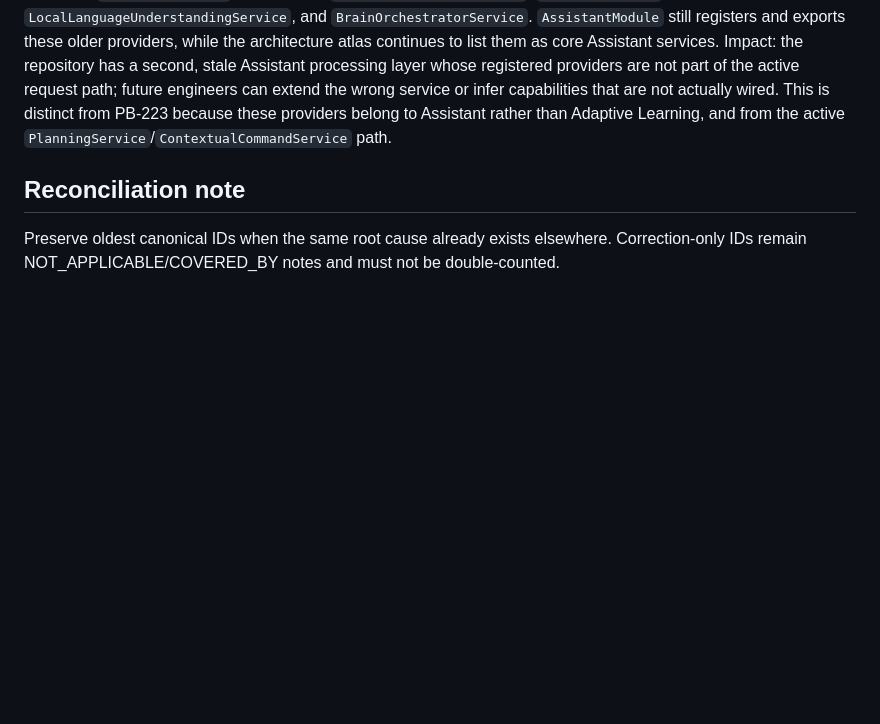
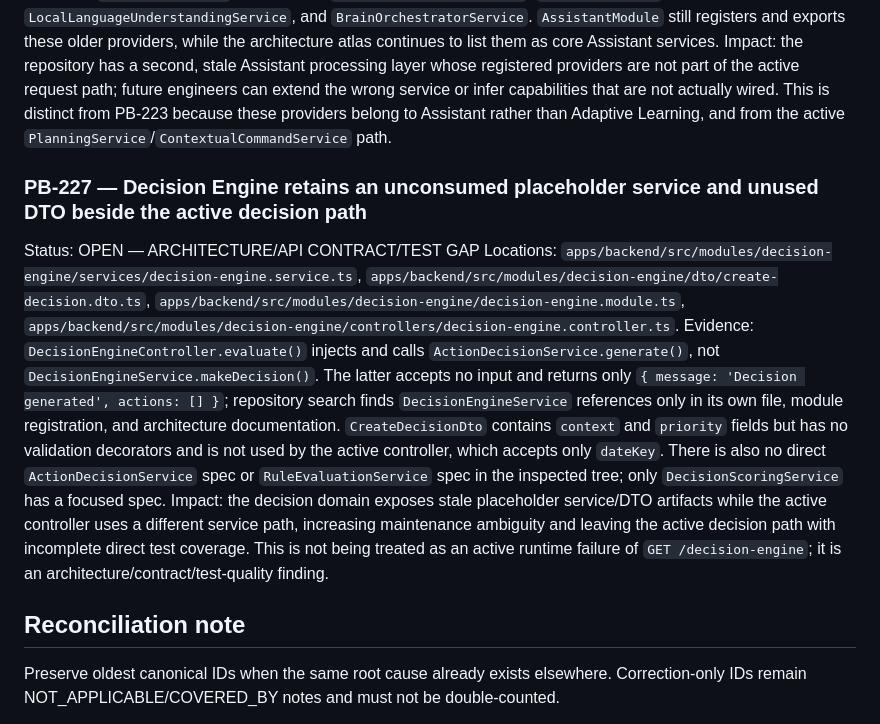
Before and after one commit to Ramin-rezaie-nazari/my-personal-assistant, a Markdown page: docs/project-brain/15_AUDIT_FINDINGS_APPENDIX.md, the part around the change. Rendered like a GitHub page; blank space fills up the shorter version.

Commit message:
docs(audit): record decision-engine stale service and dto finding

```diff
--- a/docs/project-brain/15_AUDIT_FINDINGS_APPENDIX.md
+++ b/docs/project-brain/15_AUDIT_FINDINGS_APPENDIX.md
@@ -343,5 +343,10 @@ Status: OPEN — ARCHITECTURE/FEATURE
 Locations: `apps/backend/src/modules/assistant/services/context.service.ts`, `reasoning.service.ts`, `recommendation.service.ts`, `apps/backend/src/modules/assistant/assistant.module.ts`, `apps/backend/src/modules/assistant/services/assistant.service.ts`, `apps/backend/docs/04_ARCHITECTURE_ATLAS.md`.
 Evidence: `ContextService.buildContext()` accepts no context input and returns only `{ message: 'Context engine ready' }`. `RecommendationService.generateRecommendations()` accepts no input and returns `{ message: 'Recommendation engine ready' }`. `ReasoningService.analyze()` does contain a small local-plan implementation, but repository search finds no production consumer of `ReasoningService`; the active `AssistantService` instead uses `ContextualCommandService`, `PlanningService`, `LocalLanguageUnderstandingService`, and `BrainOrchestratorService`. `AssistantModule` still registers and exports these older providers, while the architecture atlas continues to list them as core Assistant services. Impact: the repository has a second, stale Assistant processing layer whose registered providers are not part of the active request path; future engineers can extend the wrong service or infer capabilities that are not actually wired. This is distinct from PB-223 because these providers belong to Assistant rather than Adaptive Learning, and from the active `PlanningService`/`ContextualCommandService` path.
 
+### PB-227 — Decision Engine retains an unconsumed placeholder service and unused DTO beside the active decision path
+Status: OPEN — ARCHITECTURE/API CONTRACT/TEST GAP
+Locations: `apps/backend/src/modules/decision-engine/services/decision-engine.service.ts`, `apps/backend/src/modules/decision-engine/dto/create-decision.dto.ts`, `apps/backend/src/modules/decision-engine/decision-engine.module.ts`, `apps/backend/src/modules/decision-engine/controllers/decision-engine.controller.ts`.
+Evidence: `DecisionEngineController.evaluate()` injects and calls `ActionDecisionService.generate()`, not `DecisionEngineService.makeDecision()`. The latter accepts no input and returns only `{ message: 'Decision generated', actions: [] }`; repository search finds `DecisionEngineService` references only in its own file, module registration, and architecture documentation. `CreateDecisionDto` contains `context` and `priority` fields but has no validation decorators and is not used by the active controller, which accepts only `dateKey`. There is also no direct `ActionDecisionService` spec or `RuleEvaluationService` spec in the inspected tree; only `DecisionScoringService` has a focused spec. Impact: the decision domain exposes stale placeholder service/DTO artifacts while the active controller uses a different service path, increasing maintenance ambiguity and leaving the active decision path with incomplete direct test coverage. This is not being treated as an active runtime failure of `GET /decision-engine`; it is an architecture/contract/test-quality finding.
+
 ## Reconciliation note
 Preserve oldest canonical IDs when the same root cause already exists elsewhere. Correction-only IDs remain NOT_APPLICABLE/COVERED_BY notes and must not be double-counted.
```
